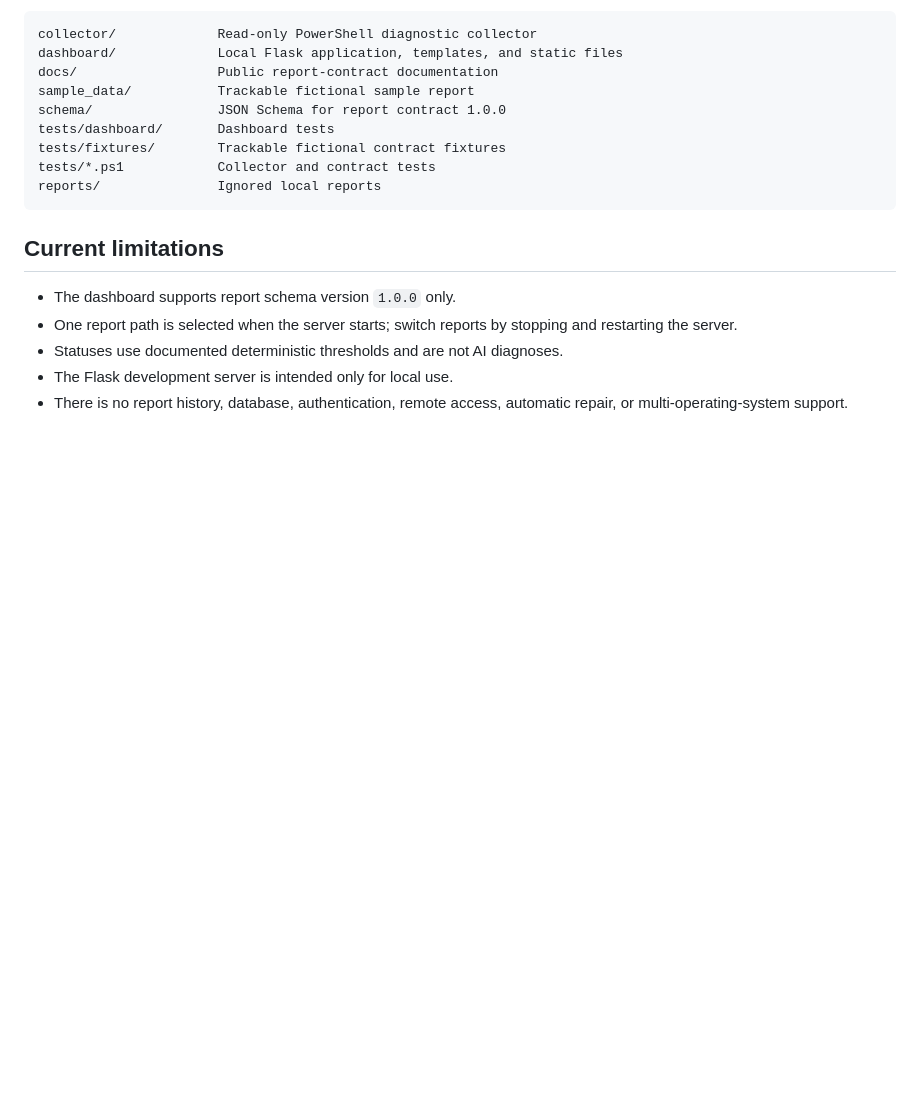
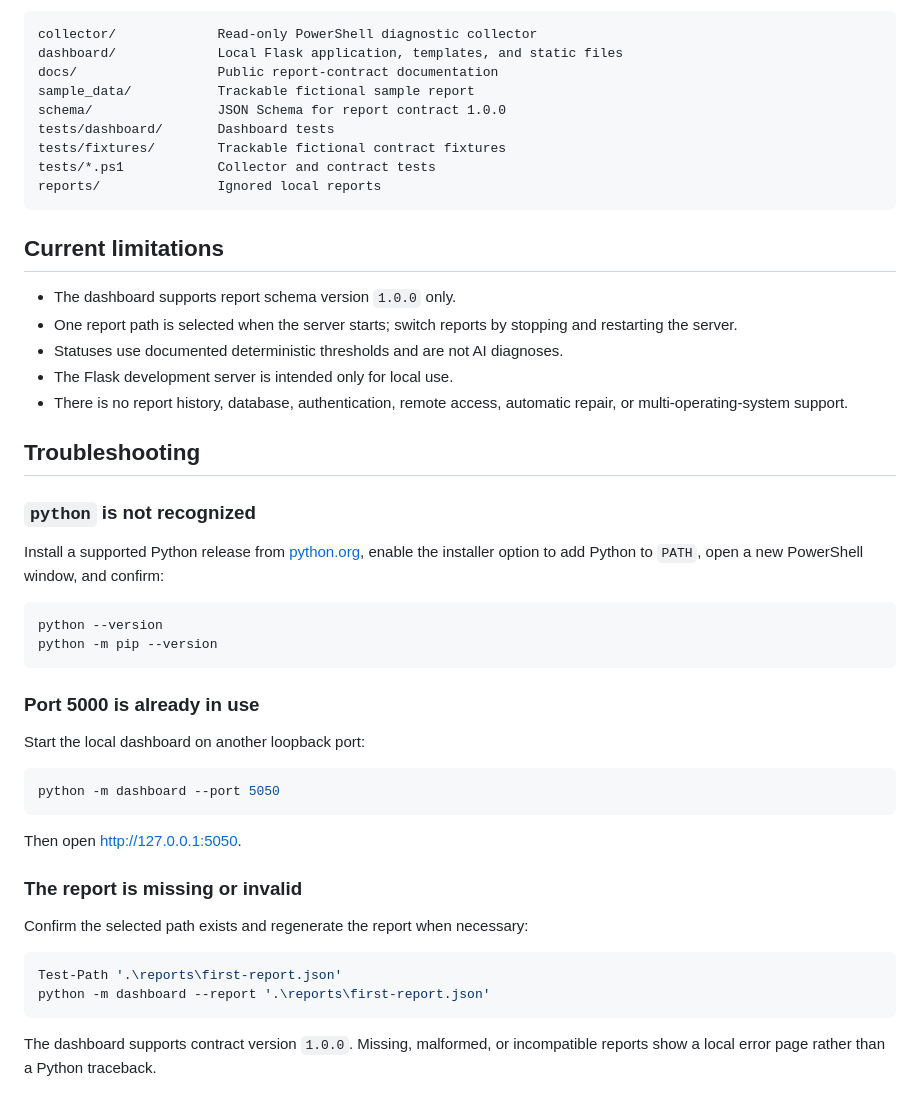
Before and after one commit to Chit-Thway/windows-support-diagnostic-toolkit, a Markdown page: README.md, the part around one of its changes. GitHub-like rendering; blank space fills up the shorter version.

````diff
--- a/README.md
+++ b/README.md
@@ -175,3 +214,38 @@ reports/               Ignored local reports
 - The Flask development server is intended only for local use.
 - There is no report history, database, authentication, remote access,
   automatic repair, or multi-operating-system support.
+
+## Troubleshooting
+
+### `python` is not recognized
+
+Install a supported Python release from
+[python.org](https://www.python.org/downloads/windows/), enable the installer
+option to add Python to `PATH`, open a new PowerShell window, and confirm:
+
+```powershell
+python --version
+python -m pip --version
+```
+
+### Port 5000 is already in use
+
+Start the local dashboard on another loopback port:
+
+```powershell
+python -m dashboard --port 5050
+```
+
+Then open <http://127.0.0.1:5050>.
+
+### The report is missing or invalid
+
+Confirm the selected path exists and regenerate the report when necessary:
+
+```powershell
+Test-Path '.\reports\first-report.json'
+python -m dashboard --report '.\reports\first-report.json'
+```
+
+The dashboard supports contract version `1.0.0`. Missing, malformed, or
+incompatible reports show a local error page rather than a Python traceback.
````
Also changed, not shown: other parts of README.md (+39 -0 lines), docs/screenshots/dashboard-overview.png (added), 3 other files.
